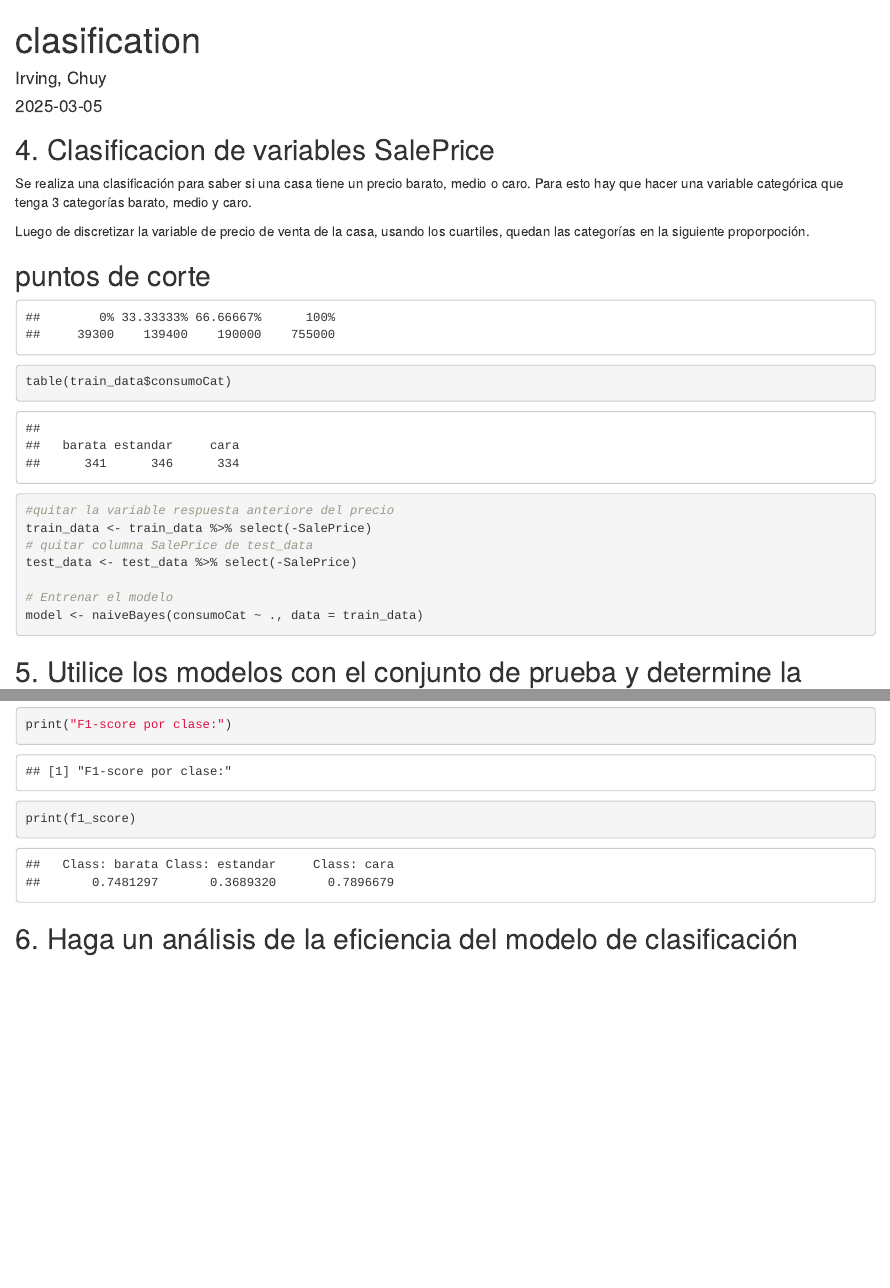
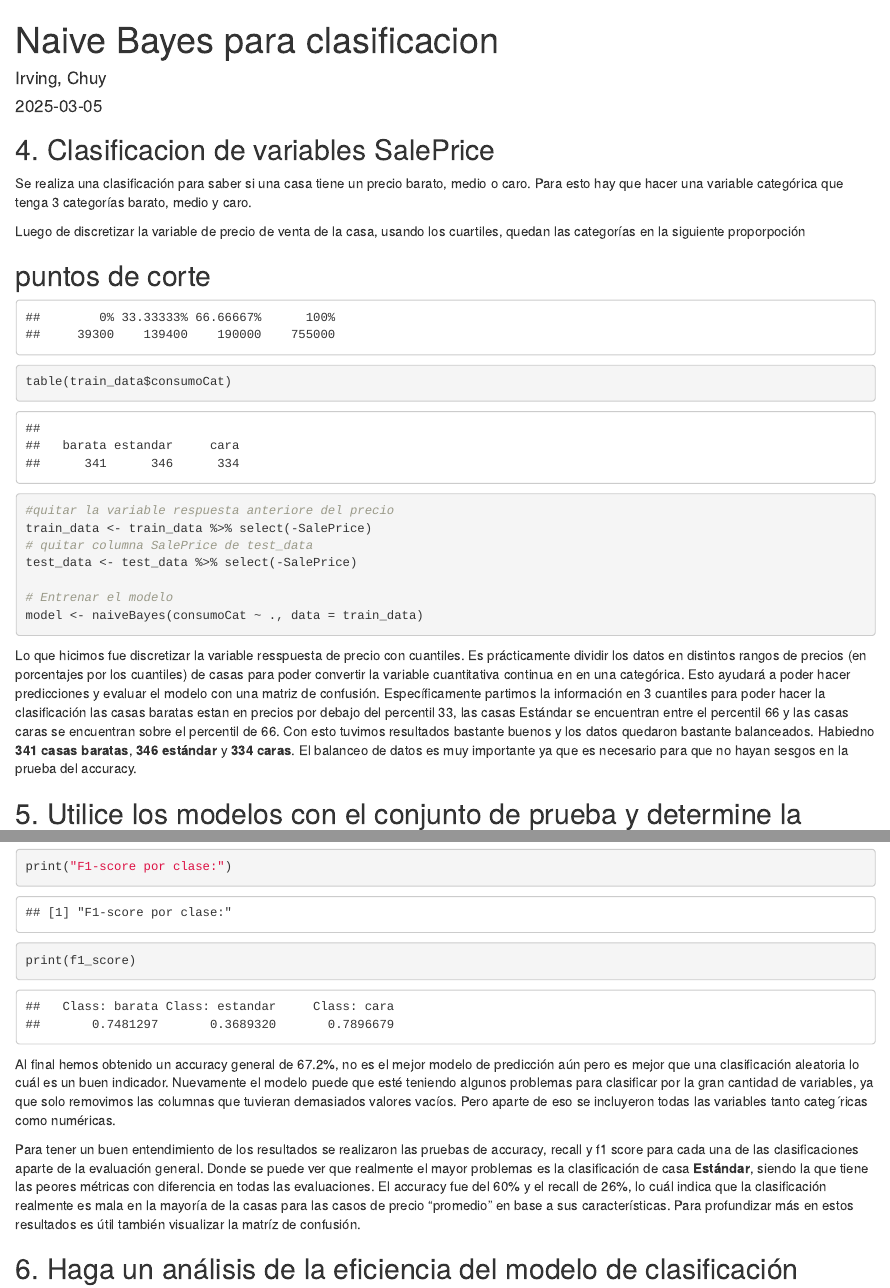
Before and after one commit to wwIrvingww/House-Prices-Linear-Regression-Models, an R Markdown document (NAIVE_BAYES/Naive_bayes_categorization.Rmd): the page in a window 1100 px wide, from its top, and a second part further down, joined at a grey line. The pictures show the output file NAIVE_BAYES/Naive_bayes_categorization.html that the author committed with the source, opened offline.

Commit message:
finished nb with categorical var

````diff
--- a/NAIVE_BAYES/Naive_bayes_categorization.Rmd
+++ b/NAIVE_BAYES/Naive_bayes_categorization.Rmd
@@ -1,5 +1,5 @@
 ---
-title: "clasification"
+title: "Naive Bayes para clasificacion"
 author: "Irving, Chuy"
 date: "2025-03-05"
 output: html_document
@@ -69,7 +69,7 @@ test_data$consumoCat <- categorias_test
 
 ```
 
-Luego de discretizar la variable de precio de venta de la casa, usando los cuartiles, quedan las categorías en la siguiente proporpoción.
+Luego de discretizar la variable de precio de venta de la casa, usando los cuartiles, quedan las categorías en la siguiente proporpoción
 
 ## puntos de corte
 ```{r cortes, echo=FALSE}
@@ -90,6 +90,7 @@ test_data <- test_data %>% select(-SalePrice)
 model <- naiveBayes(consumoCat ~ ., data = train_data)
 
 ```
+Lo que hicimos fue discretizar la variable resspuesta de precio con cuantiles. Es prácticamente dividir los datos en distintos rangos de precios (en porcentajes por los cuantiles) de casas para poder convertir la variable cuantitativa continua en en una categórica. Esto ayudará a poder hacer predicciones y evaluar el modelo con una matriz de confusión. Específicamente partimos la información en 3 cuantiles para poder hacer la clasificación las casas baratas estan en precios por debajo del percentil 33, las casas Estándar se encuentran entre el percentil 66 y las casas caras se encuentran sobre el percentil de 66. Con esto tuvimos resultados bastante buenos y los datos quedaron bastante balanceados. Habiedno **341 casas baratas**, **346 estándar** y **334 caras**. El balanceo de datos es muy importante ya que es necesario para que no hayan sesgos en la prueba del accuracy.
 
 ## 5. Utilice los modelos con el conjunto de prueba y determine la eficiencia del algoritmo para predecir y clasificar.
 
@@ -120,6 +121,10 @@ print(f1_score)
 
 ```
 
+Al final hemos obtenido un accuracy general de 67.2%, no es el mejor modelo de predicción aún pero es mejor que una clasificación aleatoria lo cuál es un buen indicador. Nuevamente el modelo puede que esté teniendo algunos problemas para clasificar por la gran cantidad de variables, ya que solo removimos  las columnas que tuvieran demasiados valores vacíos. Pero aparte de eso se incluyeron todas las variables tanto categ´ricas como numéricas.
+
+Para tener un buen entendimiento de los resultados se realizaron las pruebas de accuracy, recall y f1 score para cada una de las clasificaciones aparte de la evaluación general. Donde se puede ver que realmente el mayor problemas es la clasificación de casa **Estándar**, siendo la que tiene las peores métricas con diferencia en todas las evaluaciones. El accuracy fue del 60% y el recall de 26%, lo cuál indica que la clasificación realmente es mala en la mayoría de la casas para las casos de precio "promedio" en base a sus características. Para profundizar más en estos resultados es útil también visualizar la matríz de confusión.
+
 ## 6. Haga un análisis de la eficiencia del modelo de clasificación usando una matriz de confusión. Tenga en cuenta la efectividad, donde el algoritmo se equivocó más, donde se equivocó menos y la importancia que tienen los errores.
 
 ```{r confusion_matrix}
````
Also changed, not shown: NAIVE_BAYES/Naive_bayes_categorization.html, NAIVE_BAYES/Naive_bayes_categorization.Rmd (3 more changed lines).
